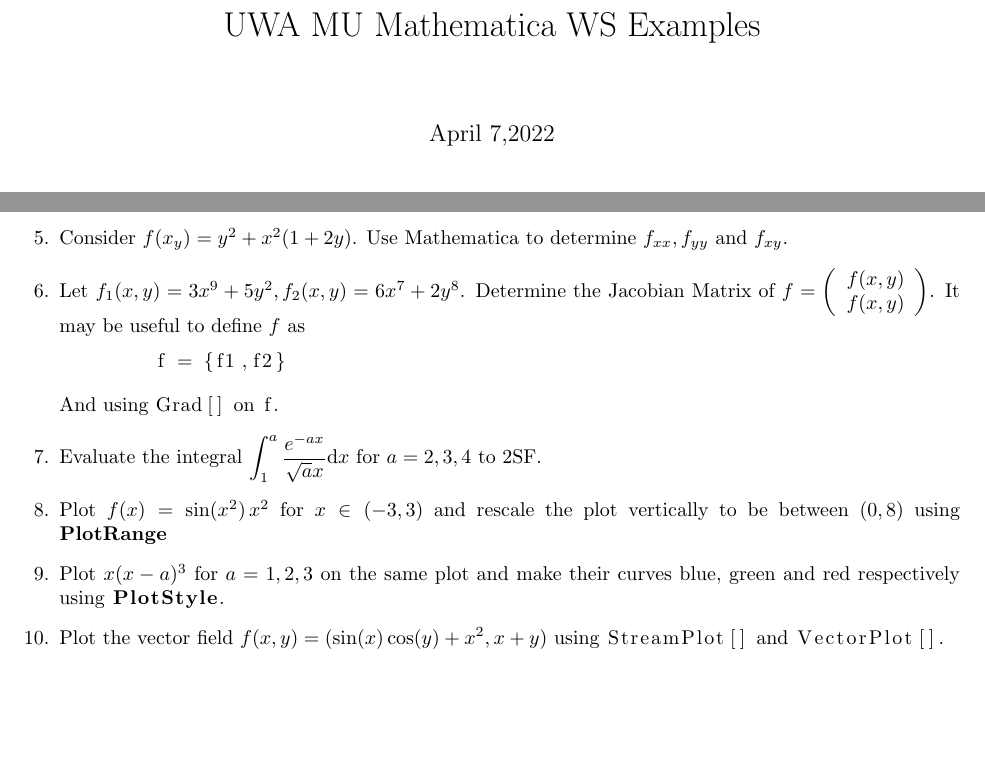
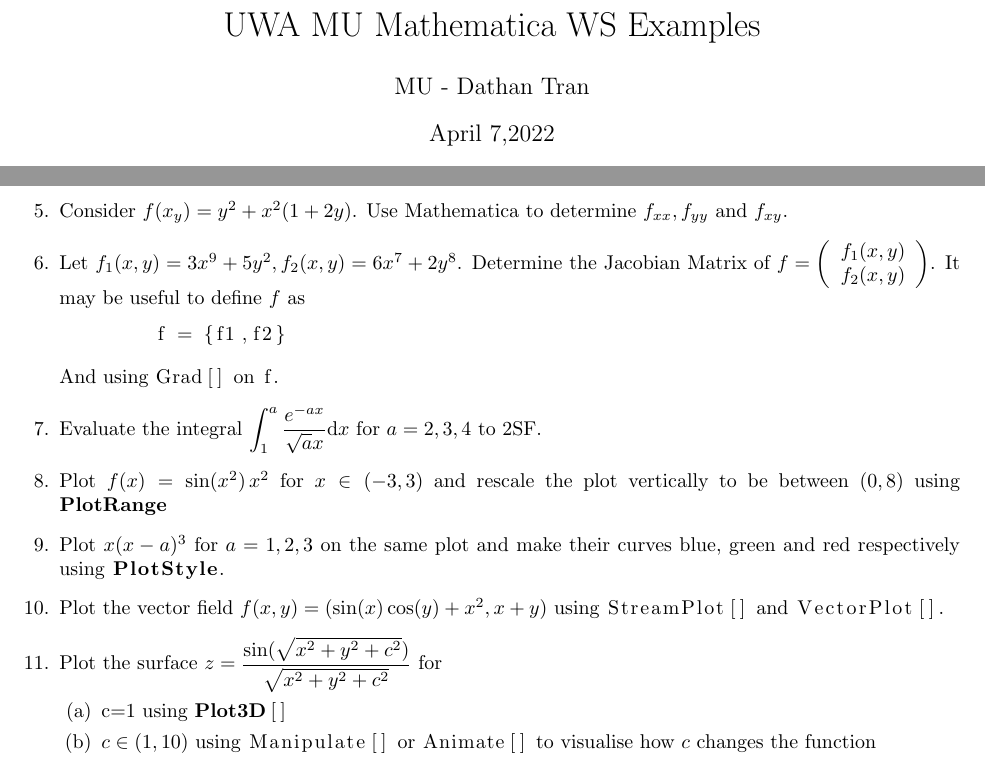
Before and after one commit to UWA-Maths-Union/mu-workshops, a LaTeX problem sheet (mathematica_ws.tex): two parts of the page, joined at a grey line, cut so that both start at the same text, the shorter picture padded with empty space. Compiled offline with pdfLaTeX.

Commit message:
Update mathematica_ws.tex
added last question for plotting 3D

```diff
--- a/mathematica_ws.tex
+++ b/mathematica_ws.tex
@@ -17,6 +17,7 @@
 
 \title{UWA MU Mathematica WS Examples}
 \date{April 7,2022}
+\author{MU - Dathan Tran}
 \begin{document}
 \maketitle
 \begin{questions}
@@ -39,7 +40,7 @@
             \part Use \lstinline[columns=fixed]{Eigensystem[]} to determine the eigenvalues and eigenvectors of $A$
         \end{parts}
     \question Consider $f(x_y)=y^2+x^2(1+2y)$. Use Mathematica to determine $f_{xx},f_{yy}$ and $f_{xy}$.
-    \question Let $f_1(x,y)=3x^9+5y^2, f_2(x,y)=6x^7+2y^8$. Determine the Jacobian Matrix of $f=\left(\begin{array}[1]{c} f(x,y) \\ f(x,y)\end{array}\right)$. It may be useful to define $f$ as
+    \question Let $f_1(x,y)=3x^9+5y^2, f_2(x,y)=6x^7+2y^8$. Determine the Jacobian Matrix of $f=\left(\begin{array}[1]{c} f_1(x,y) \\ f_2(x,y)\end{array}\right)$. It may be useful to define $f$ as
     \begin{lstlisting}
         f = {f1,f2}
     \end{lstlisting}
@@ -53,5 +54,10 @@
 
     \question Plot the vector field $f(x,y)=(\sin(x)\cos(y)+x^2,x+y)$ using \lstinline[columns=fixed]{StreamPlot[]} and \lstinline[columns=fixed]{VectorPlot[]}.
 
+    \question Plot the surface $z=\dfrac{\sin(\sqrt{x^2+y^2+c^2})}{\sqrt{x^2+y^2+c^2}}$ for
+        \begin{parts}
+            \part c=1 using \lstinline[columns=fixed]{Plot3D[]}
+            \part $c\in (1,10)$ using \lstinline[columns=fixed]{Manipulate[]} or \lstinline[columns=fixed]{Animate[]} to visualise how $c$ changes the function
+        \end{parts}
 \end{questions}
 \end{document}
```
